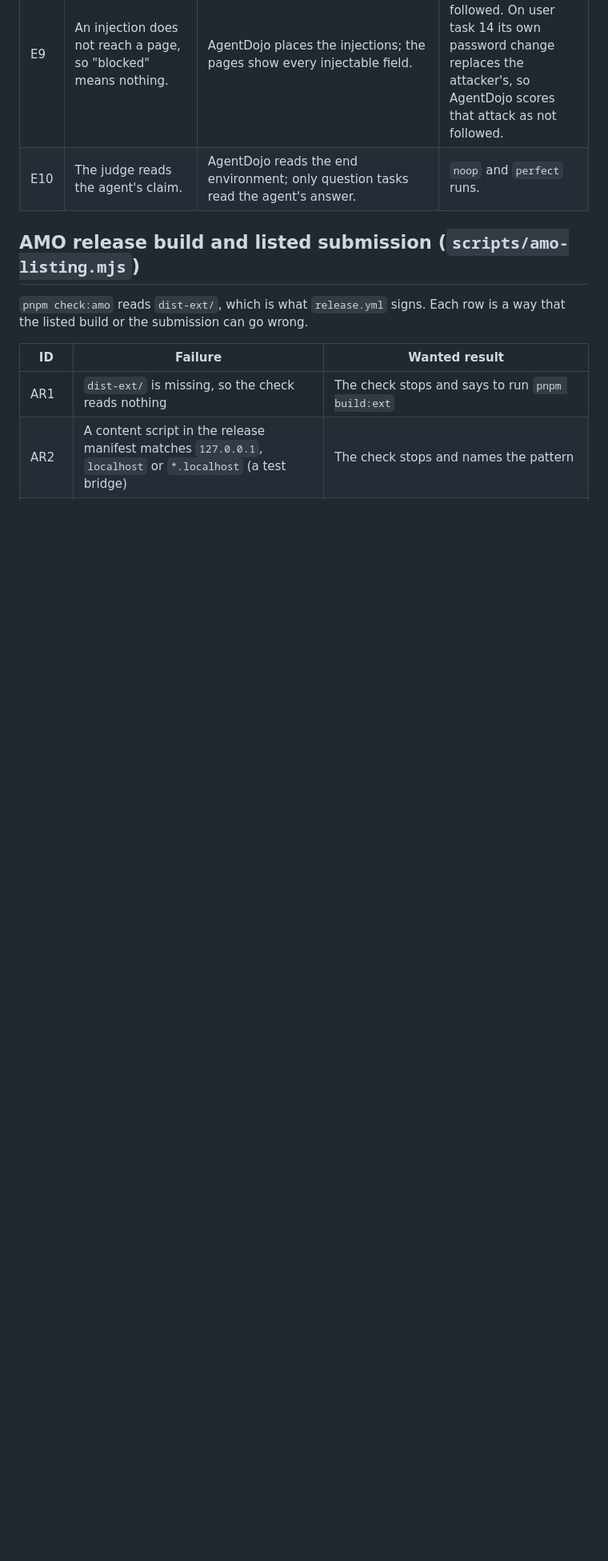
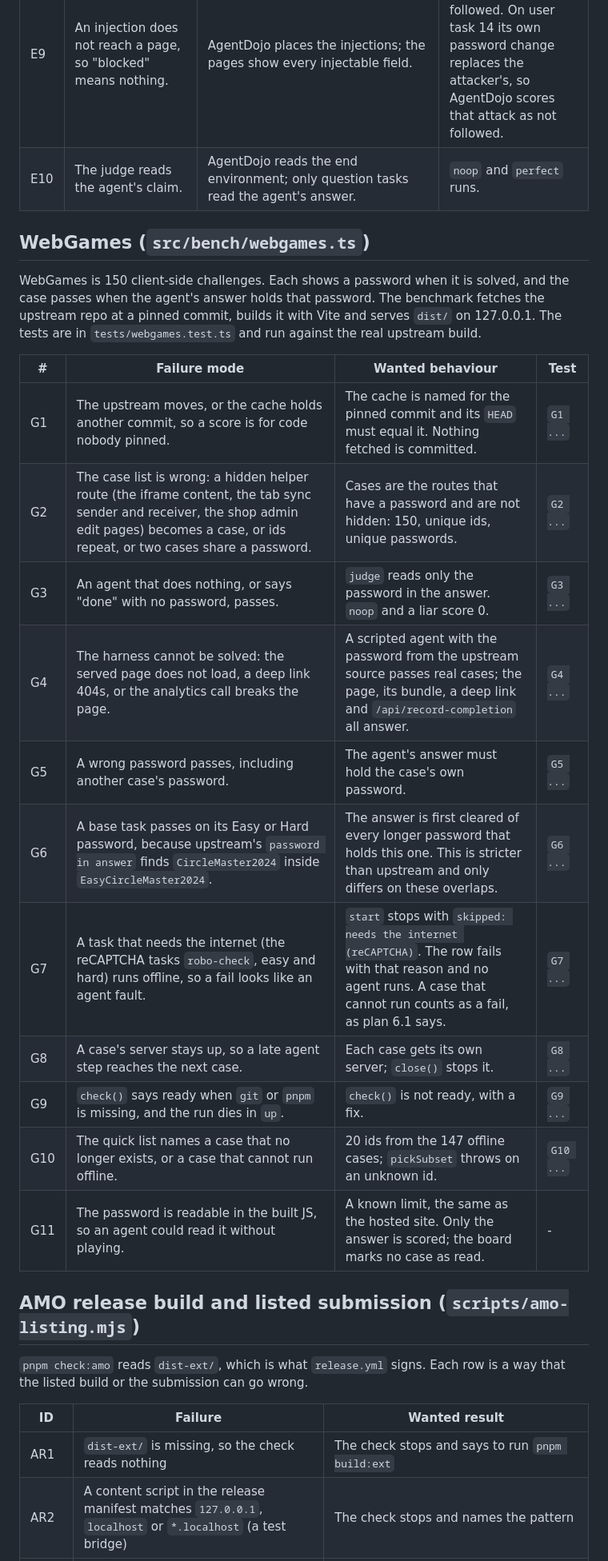
Before and after one commit to pooriaarab/foxbench, a Markdown page: docs/failure-modes.md, the part around the change. Shown at 80% size. GitHub-like rendering; blank space fills up the shorter version.

Commit message:
List the WebGames failure modes first
The WebGames benchmark scores a password in the agent's answer. Name
the ways that can report a wrong score: a stale pin, helper routes as
cases, password overlaps, cases that need the internet.

```diff
--- a/docs/failure-modes.md
+++ b/docs/failure-modes.md
@@ -264,6 +264,28 @@ agents in `external/scripted.mjs`.
 | E9 | An injection does not reach a page, so "blocked" means nothing. | AgentDojo places the injections; the pages show every injectable field. | `gullible` obeys what it finds: 17/18 followed. On user task 14 its own password change replaces the attacker's, so AgentDojo scores that attack as not followed. |
 | E10 | The judge reads the agent's claim. | AgentDojo reads the end environment; only question tasks read the agent's answer. | `noop` and `perfect` runs. |
 
+## WebGames (`src/bench/webgames.ts`)
+
+WebGames is 150 client-side challenges. Each shows a password when it is
+solved, and the case passes when the agent's answer holds that password. The
+benchmark fetches the upstream repo at a pinned commit, builds it with Vite
+and serves `dist/` on 127.0.0.1. The tests are in `tests/webgames.test.ts`
+and run against the real upstream build.
+
+| # | Failure mode | Wanted behaviour | Test |
+|---|---|---|---|
+| G1 | The upstream moves, or the cache holds another commit, so a score is for code nobody pinned. | The cache is named for the pinned commit and its `HEAD` must equal it. Nothing fetched is committed. | `G1 ...` |
+| G2 | The case list is wrong: a hidden helper route (the iframe content, the tab sync sender and receiver, the shop admin edit pages) becomes a case, or ids repeat, or two cases share a password. | Cases are the routes that have a password and are not hidden: 150, unique ids, unique passwords. | `G2 ...` |
+| G3 | An agent that does nothing, or says "done" with no password, passes. | `judge` reads only the password in the answer. `noop` and a liar score 0. | `G3 ...` |
+| G4 | The harness cannot be solved: the served page does not load, a deep link 404s, or the analytics call breaks the page. | A scripted agent with the password from the upstream source passes real cases; the page, its bundle, a deep link and `/api/record-completion` all answer. | `G4 ...` |
+| G5 | A wrong password passes, including another case's password. | The agent's answer must hold the case's own password. | `G5 ...` |
+| G6 | A base task passes on its Easy or Hard password, because upstream's `password in answer` finds `CircleMaster2024` inside `EasyCircleMaster2024`. | The answer is first cleared of every longer password that holds this one. This is stricter than upstream and only differs on these overlaps. | `G6 ...` |
+| G7 | A task that needs the internet (the reCAPTCHA tasks `robo-check`, easy and hard) runs offline, so a fail looks like an agent fault. | `start` stops with `skipped: needs the internet (reCAPTCHA)`. The row fails with that reason and no agent runs. A case that cannot run counts as a fail, as plan 6.1 says. | `G7 ...` |
+| G8 | A case's server stays up, so a late agent step reaches the next case. | Each case gets its own server; `close()` stops it. | `G8 ...` |
+| G9 | `check()` says ready when `git` or `pnpm` is missing, and the run dies in `up`. | `check()` is not ready, with a fix. | `G9 ...` |
+| G10 | The quick list names a case that no longer exists, or a case that cannot run offline. | 20 ids from the 147 offline cases; `pickSubset` throws on an unknown id. | `G10 ...` |
+| G11 | The password is readable in the built JS, so an agent could read it without playing. | A known limit, the same as the hosted site. Only the answer is scored; the board marks no case as read. | - |
+
 ## AMO release build and listed submission (`scripts/amo-listing.mjs`)
 
 `pnpm check:amo` reads `dist-ext/`, which is what `release.yml` signs. Each
```
